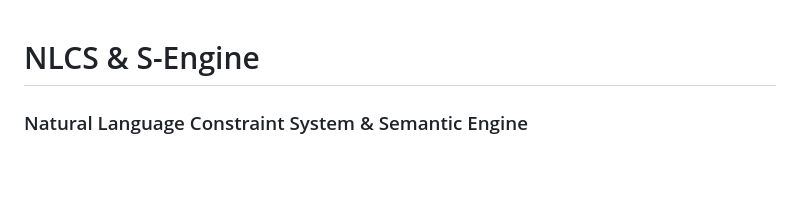
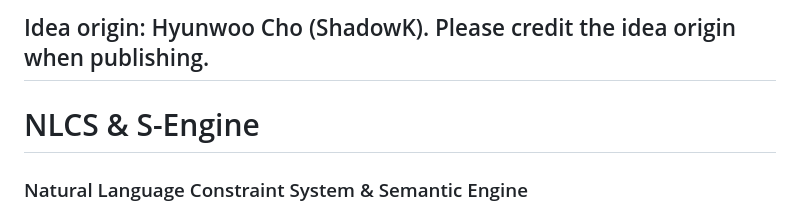
Before and after one commit to chwmath-netizen/NLCS-S-Engine, a Markdown page: README.md, the part around the change. Drawn GitHub-style; blank space fills up the shorter version.

Commit message:
Credit idea origin in README
Added credit for idea origin in README.

```diff
--- a/README.md
+++ b/README.md
@@ -1,3 +1,5 @@
+## Idea origin: Hyunwoo Cho (ShadowK). Please credit the idea origin when publishing.
+
 # NLCS & S-Engine
 ### Natural Language Constraint System & Semantic Engine
 > **"Even GPT-5, Claude 4.5, and Gemini 3.0 agreed: This is the kernel of AGI."**
```
